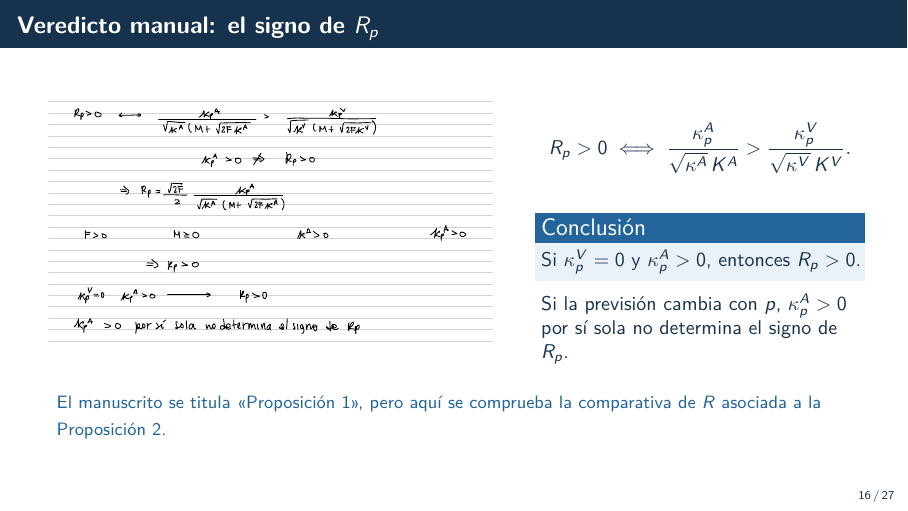
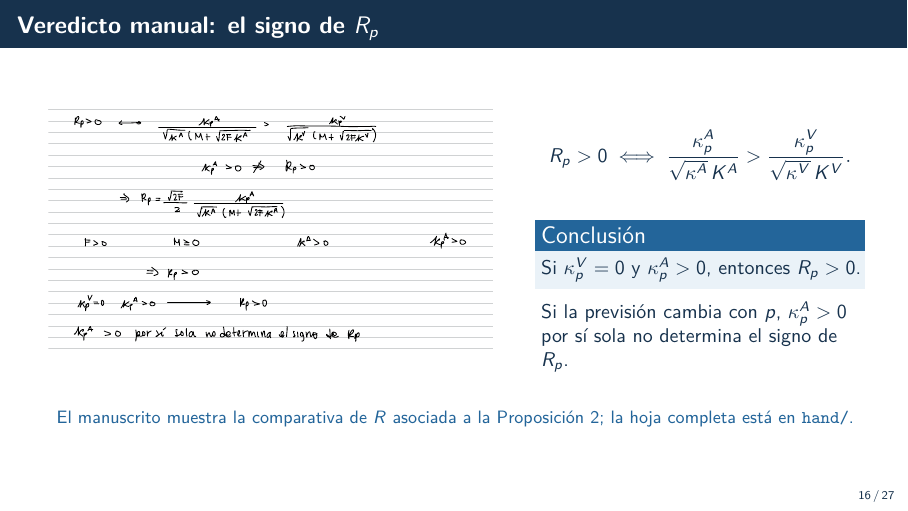
Before and after one commit to isisroquet-mi/ai-project, LaTeX slides (slides/final.tex): page 16 of 27. Compiled offline with pdfLaTeX.

Commit message:
Corrige el rótulo manuscrito y actualiza la presentación final

```diff
--- a/slides/final.tex
+++ b/slides/final.tex
@@ -314,7 +314,7 @@ Si $\kappa_p^V=0$ y $\kappa_p^A>0$, entonces $R_p>0$.
 \end{block}
 Si la previsión cambia con $p$, $\kappa_p^A>0$ por sí sola no determina el signo de $R_p$.
 \end{columns}
-\nota{El manuscrito se titula «Proposición 1», pero aquí se comprueba la comparativa de $R$ asociada a la Proposición 2.}
+\nota{El manuscrito muestra la comparativa de $R$ asociada a la Proposición 2; la hoja completa está en \texttt{hand/}.}
 \end{frame}
 
 \begin{frame}{Extensión: anticipación parcial}
```
Also changed, not shown: hand/01-derivacion-manual-Rp.pdf, hand/README.md, slides/final.pdf.
